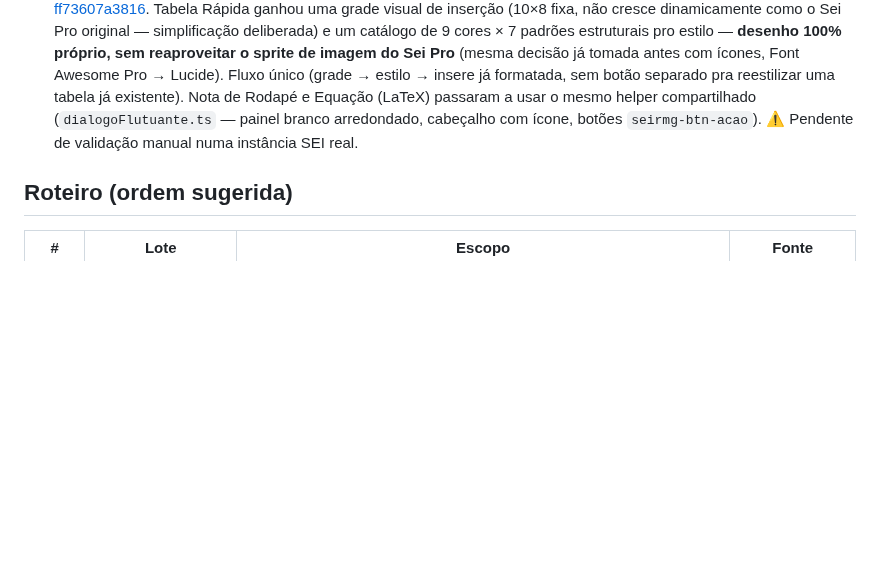
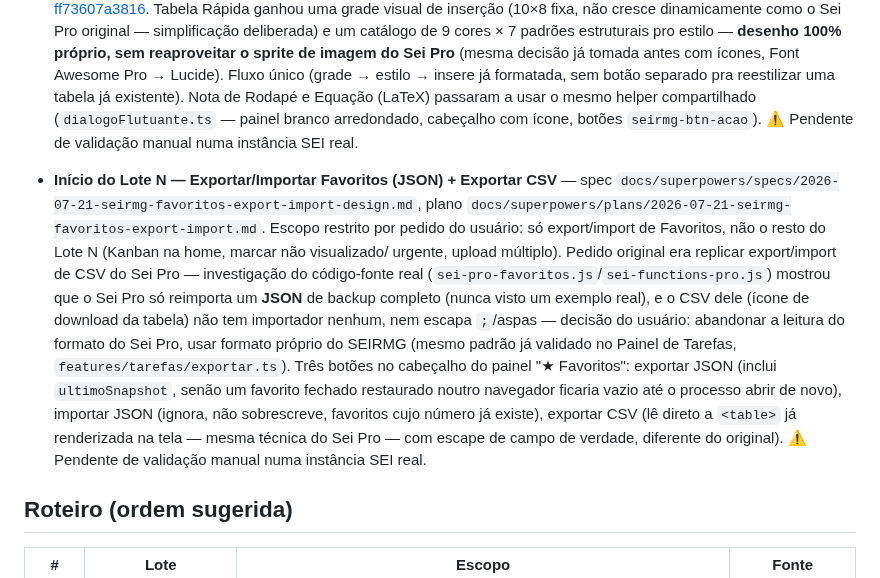
Before and after one commit to brunofreitasspe/seirmg, a Markdown page: docs/ROADMAP-LOTES.md, the part around the change. GitHub-like rendering; blank space fills up the shorter version.

Commit message:
docs: registra o início do Lote N (export/import de Favoritos) no roteiro
Co-Authored-By: Claude Sonnet 5 <noreply@anthropic.com>

```diff
--- a/docs/ROADMAP-LOTES.md
+++ b/docs/ROADMAP-LOTES.md
@@ -180,6 +180,21 @@
   usar o mesmo helper compartilhado (`dialogoFlutuante.ts` — painel branco arredondado, cabeçalho com
   ícone, botões `seirmg-btn-acao`). ⚠️ Pendente de validação manual numa instância SEI real.
 
+- **Início do Lote N — Exportar/Importar Favoritos (JSON) + Exportar CSV** — spec
+  `docs/superpowers/specs/2026-07-21-seirmg-favoritos-export-import-design.md`, plano
+  `docs/superpowers/plans/2026-07-21-seirmg-favoritos-export-import.md`. Escopo restrito por pedido do
+  usuário: só export/import de Favoritos, não o resto do Lote N (Kanban na home, marcar não visualizado/
+  urgente, upload múltiplo). Pedido original era replicar export/import de CSV do Sei Pro — investigação do
+  código-fonte real (`sei-pro-favoritos.js`/`sei-functions-pro.js`) mostrou que o Sei Pro só reimporta um
+  **JSON** de backup completo (nunca visto um exemplo real), e o CSV dele (ícone de download da tabela) não
+  tem importador nenhum, nem escapa `;`/aspas — decisão do usuário: abandonar a leitura do formato do Sei
+  Pro, usar formato próprio do SEIRMG (mesmo padrão já validado no Painel de Tarefas,
+  `features/tarefas/exportar.ts`). Três botões no cabeçalho do painel "★ Favoritos": exportar JSON (inclui
+  `ultimoSnapshot`, senão um favorito fechado restaurado noutro navegador ficaria vazio até o processo abrir
+  de novo), importar JSON (ignora, não sobrescreve, favoritos cujo número já existe), exportar CSV (lê direto
+  a `<table>` já renderizada na tela — mesma técnica do Sei Pro — com escape de campo de verdade, diferente
+  do original). ⚠️ Pendente de validação manual numa instância SEI real.
+
 ## Roteiro (ordem sugerida)
 
 | # | Lote | Escopo | Fonte |
```
